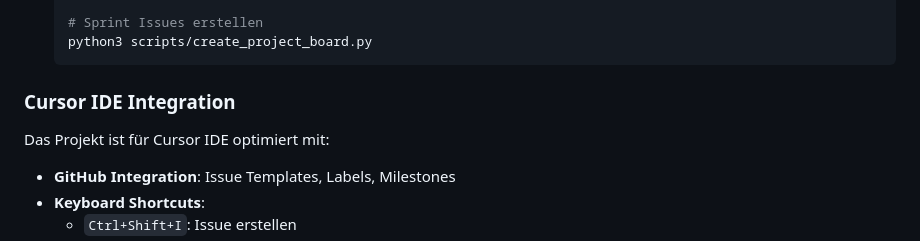
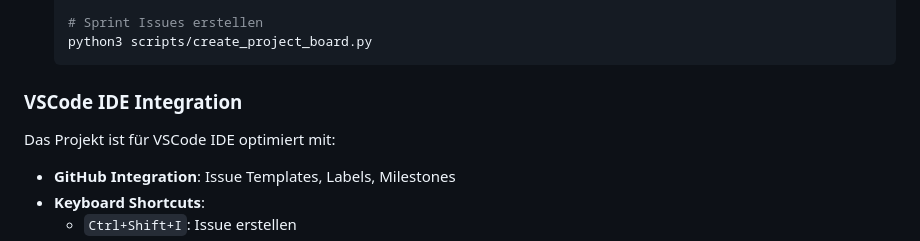
Before and after one commit to jchillah/globalakte, a Markdown page: README.md, the part around the change. Rendered like a GitHub page.

Commit message:
📝 README: VSCode IDE Integration dokumentiert

````diff
--- a/README.md
+++ b/README.md
@@ -46,9 +46,9 @@ Eine Flutter-basierte mobile Anwendung, die Bürgern bei rechtlichen Angelegenhe
    python3 scripts/create_project_board.py
    ```
 
-### Cursor IDE Integration
+### VSCode IDE Integration
 
-Das Projekt ist für Cursor IDE optimiert mit:
+Das Projekt ist für VSCode IDE optimiert mit:
 
 - **GitHub Integration**: Issue Templates, Labels, Milestones
 - **Keyboard Shortcuts**:
````
